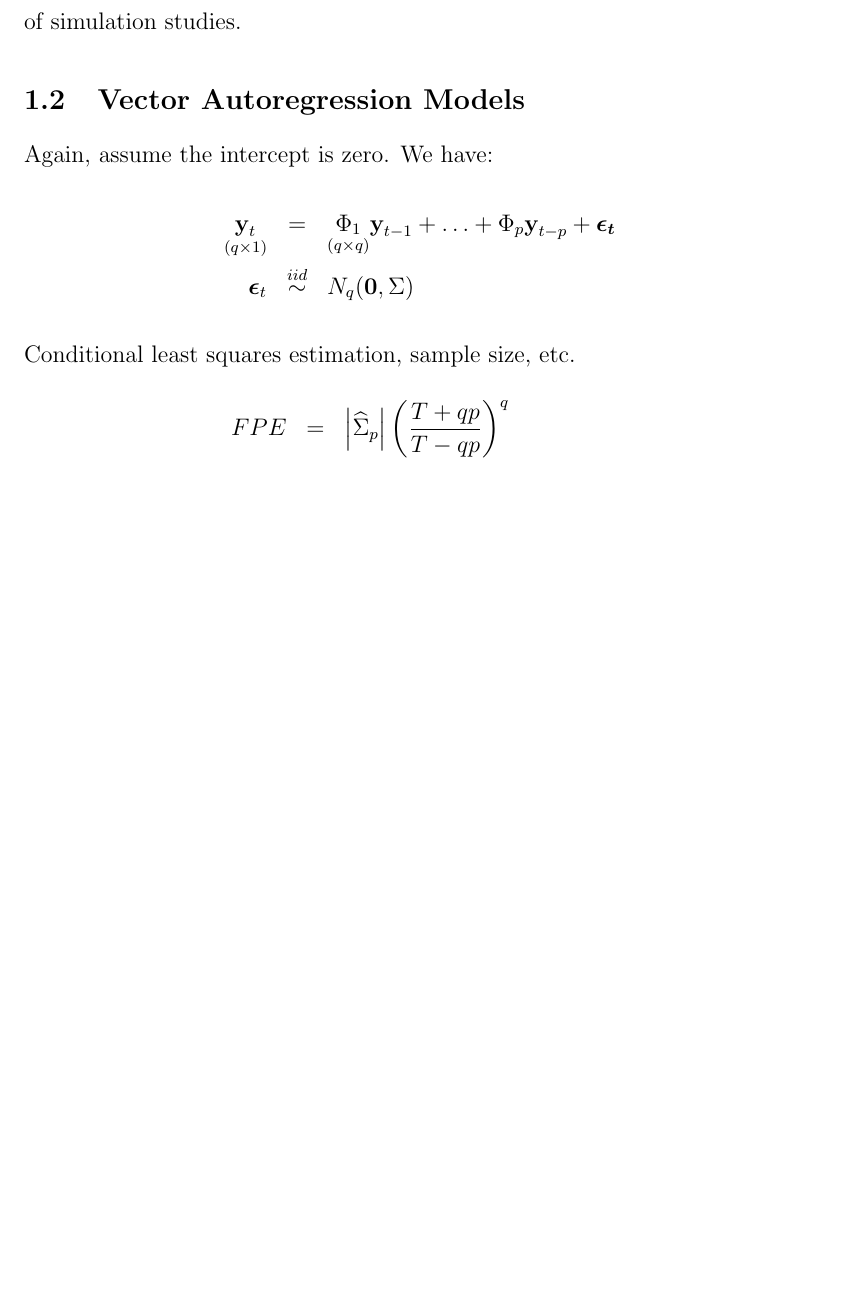
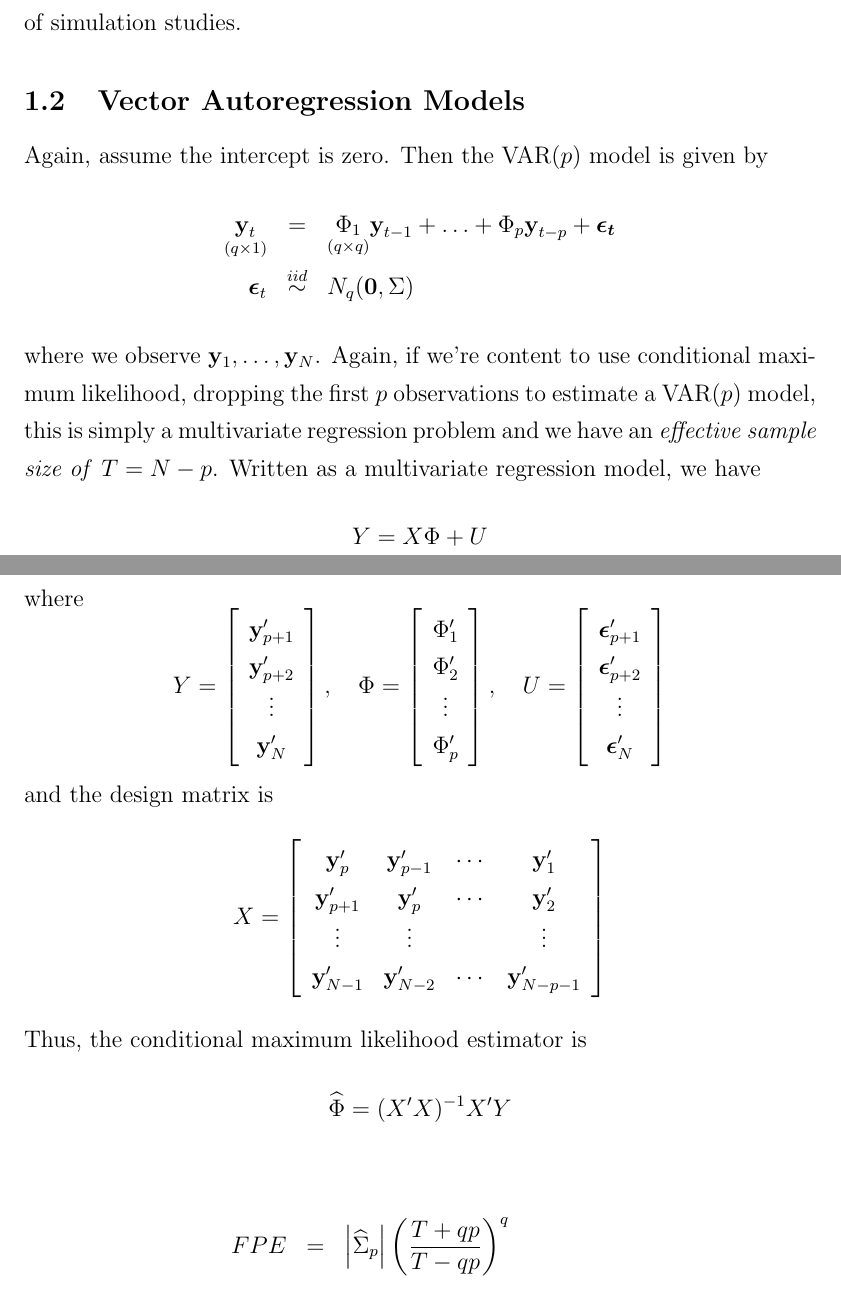
Before and after one commit to fditraglia/econ722, a LaTeX problem sheet (lecture04_roundup_and_examples.tex): part of page 4 of 6 before the commit and two parts of pages 4 and 5 of 7 after it, the two joined at a grey line, cut so that both start at the same text, the shorter picture padded with empty space. Compiled offline with pdfLaTeX.

Commit message:
various additions

```diff
--- a/lecture04_roundup_and_examples.tex
+++ b/lecture04_roundup_and_examples.tex
@@ -83,12 +91,41 @@ In each case, we choose the model that \emph{minimizes} the criterion. Of these
 
 
 \subsection{Vector Autoregression Models}
-Again, assume the intercept is zero. We have:
+Again, assume the intercept is zero. Then the VAR$(p)$ model is given by
 	\begin{eqnarray*}
 		\underset{(q\times 1)}{\textbf{y}_t} &=& \underset{(q\times q)}{\Phi_1} \textbf{y}_{t-1} + \hdots + \Phi_{p}\textbf{y}_{t-p} + \boldsymbol{\epsilon_t}\\
 		\boldsymbol{\epsilon}_t &\overset{iid}{\sim}& N_q(\mathbf{0}, \Sigma)
 	\end{eqnarray*}
-Conditional least squares estimation, sample size, etc.
+where we observe $\mathbf{y}_1, \hdots, \mathbf{y}_N$. Again, if we're content to use conditional maximum likelihood, dropping the first $p$ observations to estimate a VAR$(p)$ model, this is simply a multivariate regression problem and we have an \emph{effective sample size of} $T = N-p$. Written as a multivariate regression model, we have
+	$$Y = X\Phi  + U$$
+where
+	$$
+	Y = \left[\begin{array}
+		{c} \textbf{y}_{p+1}' \\ \textbf{y}_{p+2}' \\
+		\vdots \\ \textbf{y}_{N}'
+	\end{array} \right],\quad
+	\Phi = \left[\begin{array}
+		{c} \Phi_1' \\ \Phi_2' \\ \vdots \\ \Phi_p'
+	\end{array} \right],\quad
+	U = \left[\begin{array}
+		{c} \boldsymbol{\epsilon}_{p+1}' \\
+		\boldsymbol{\epsilon}_{p+2}' \\
+		\vdots \\
+		\boldsymbol{\epsilon}_{N}' \\
+	\end{array} \right]
+	$$
+and the design matrix is
+$$X = \left[\begin{array}
+		{cccc}
+		\textbf{y}_p' & \textbf{y}_{p-1}' & \cdots & \textbf{y}_{1}'\\
+		\textbf{y}_{p+1}' & \textbf{y}_{p}' & \cdots & \textbf{y}_{2}'\\
+		\vdots & \vdots & &\vdots \\
+		\textbf{y}_{N-1}' & \textbf{y}_{N-2}' & \cdots & \textbf{y}_{N-p-1}'\\
+	\end{array} \right]$$
+Thus, the conditional maximum likelihood estimator is
+	$$\widehat{\Phi} = (X'X)^{-1} X'Y$$
+
+
 \begin{eqnarray*}
 	FPE &=& \left| \widehat{\Sigma}_p \right| \left( \frac{T + qp}{T - qp}\right)^q\\ \\
 	AIC &=& \log \left| \widehat{\Sigma}_p\right| + \frac{2pq^2 + q(q+1)}{T}\\ \\
```
Also changed, not shown: lecture04_roundup_and_examples.pdf, lecture04_roundup_and_examples.tex (14 more changed lines).
